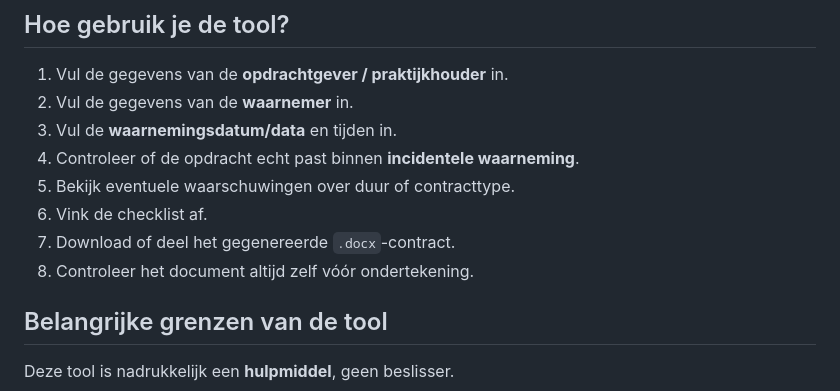
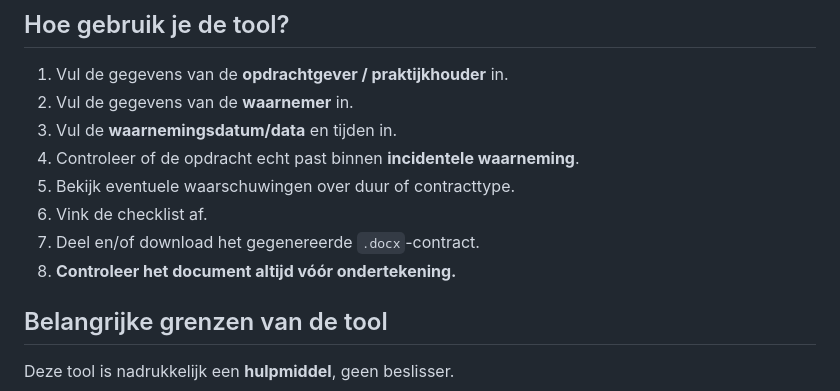
Before and after one commit to NickPhysIX/Huisarts-contract-generator, a Markdown page: README.md, the part around the change. Rendered like a GitHub page.

```diff
--- a/README.md
+++ b/README.md
@@ -28,8 +28,8 @@ Voor huisartsen die werken met de **LHV-modelovereenkomst voor incidentele waarn
 4. Controleer of de opdracht echt past binnen **incidentele waarneming**.
 5. Bekijk eventuele waarschuwingen over duur of contracttype.
 6. Vink de checklist af.
-7. Download of deel het gegenereerde `.docx`-contract.
-8. Controleer het document altijd zelf vóór ondertekening.
+7. Deel en/of download het gegenereerde `.docx`-contract.
+8. **Controleer het document altijd vóór ondertekening.**
 
 ## Belangrijke grenzen van de tool
 
```
